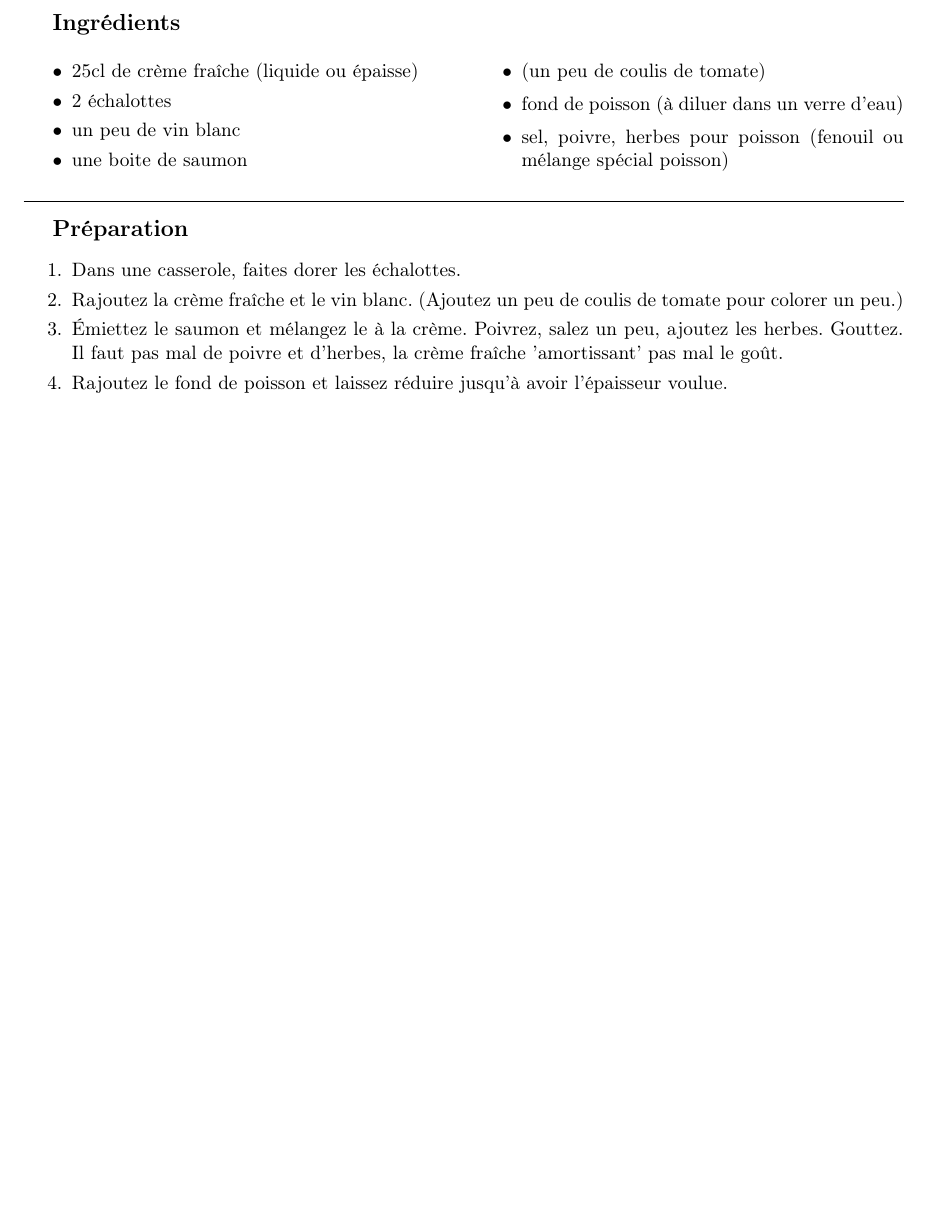
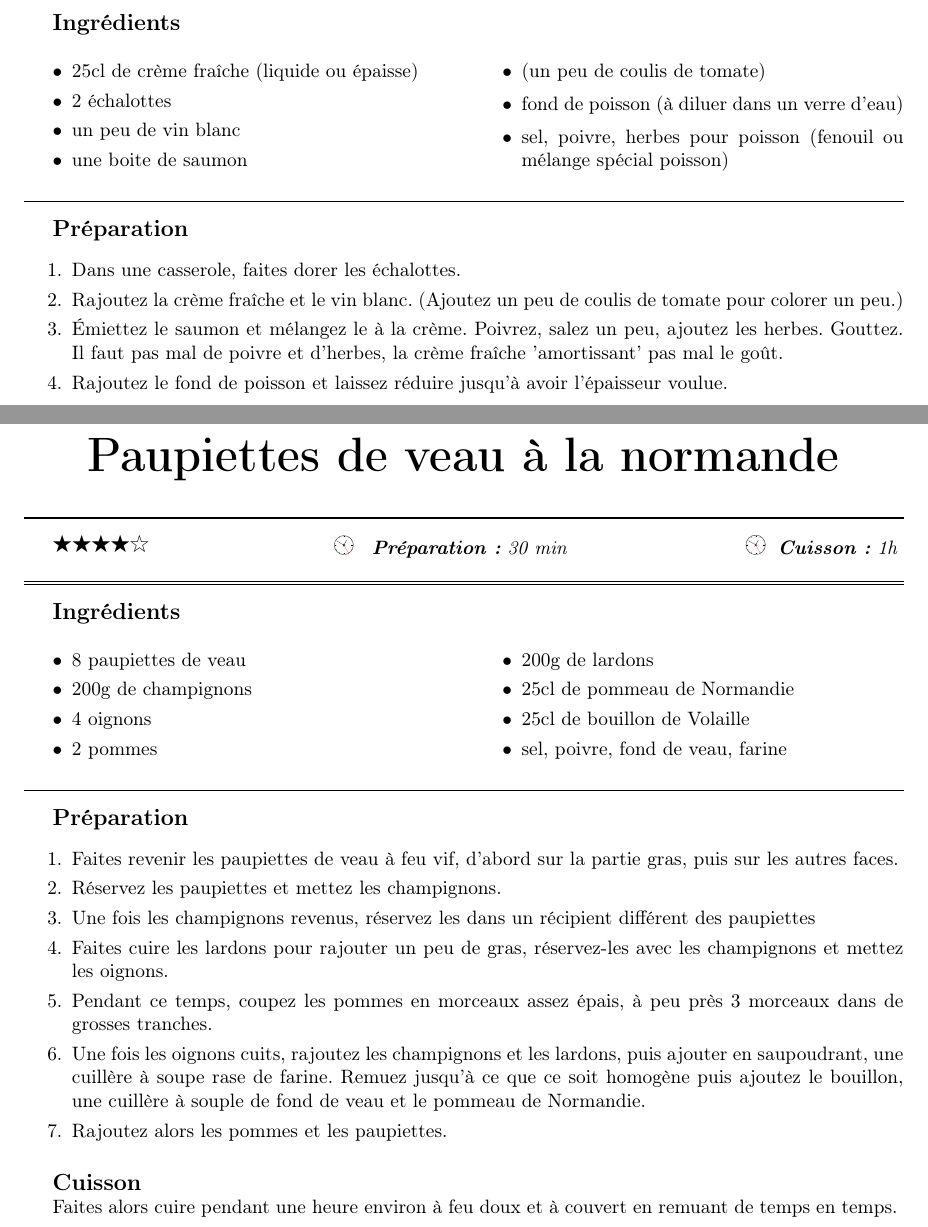
Before and after one commit to sanyaade-teachings/autiwa-tutorials, a LaTeX document (recettes/recettes.tex, which reads recettes/chapitres/01_plat_principal.tex): part of page 31 of 86 before the commit and two parts of pages 31 and 32 of 87 after it, the two joined at a grey line, cut so that both start at the same text, the shorter picture padded with empty space. Compiled offline with pdfLaTeX; an older LaTeX class or package is replaced by its successor.

Commit message:
rajout recette paupiette
git-svn-id: https://autiwa-tutorials.googlecode.com/svn/trunk@82 0dbe97c4-82fb-7826-aa11-3c1593e05550

```diff
--- a/recettes/chapitres/01_plat_principal.tex
+++ b/recettes/chapitres/01_plat_principal.tex
@@ -795,6 +795,35 @@ Couvrir et laisser cuire à feu très doux 1h. Ajoutez sel et poivre en fin de c
 
 \end{recette}
 
+\begin{recette}{Paupiettes de veau à la normande}{4}{30 min}{1h}
+\begin{ingredients}
+\ingredient 8 paupiettes de veau
+\ingredient 200g de champignons
+\ingredient 4 oignons
+\ingredient 2 pommes
+\ingredient 200g de lardons
+\ingredient 25cl de pommeau de Normandie
+\ingredient 25cl de bouillon de Volaille
+\ingredient sel, poivre, fond de veau, farine
+\end{ingredients}
+
+\begin{preparation}
+\etape Faites revenir les paupiettes de veau à feu vif, d'abord sur la partie gras, puis sur les autres faces.
+\etape Réservez les paupiettes et mettez les champignons.
+\etape Une fois les champignons revenus, réservez les dans un récipient différent des paupiettes
+\etape Faites cuire les lardons pour rajouter un peu de gras, réservez-les avec les champignons et mettez les oignons.
+\etape Pendant ce temps, coupez les pommes en morceaux assez épais, à peu près 3 morceaux dans de grosses tranches.
+\etape Une fois les oignons cuits, rajoutez les champignons et les lardons, puis ajouter en saupoudrant, une cuillère à soupe rase de farine. Remuez jusqu'à ce que ce soit homogène puis ajoutez le bouillon, une cuillère à souple de fond de veau et le pommeau de Normandie.
+\etape Rajoutez alors les pommes et les paupiettes.
+\end{preparation}
+
+\begin{cuisson}
+Faites alors cuire pendant une heure environ à feu doux et à couvert en remuant de temps en temps.
+\end{cuisson}
+
+
+\end{recette}
+
 \begin{recette}{Petits pois}{1}{}{}
 \begin{ingredients}
 \ingredient $2$ grosses boites de Petits pois extra fins sans carottes. Ne prenez pas les premiers prix qui ne tiennent généralement pas trop la cuisson (le nombre de boites dépend du nombre de personnes, adaptez grossièrement les quantités pour les autres ingrédient en fonction)
```
Also changed, not shown: recettes/recettes.pdf.
